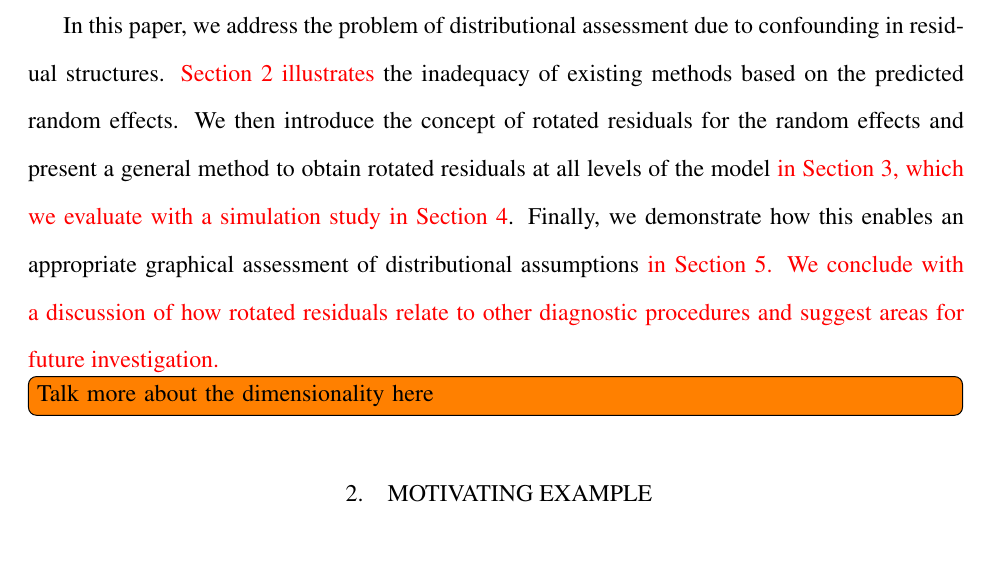
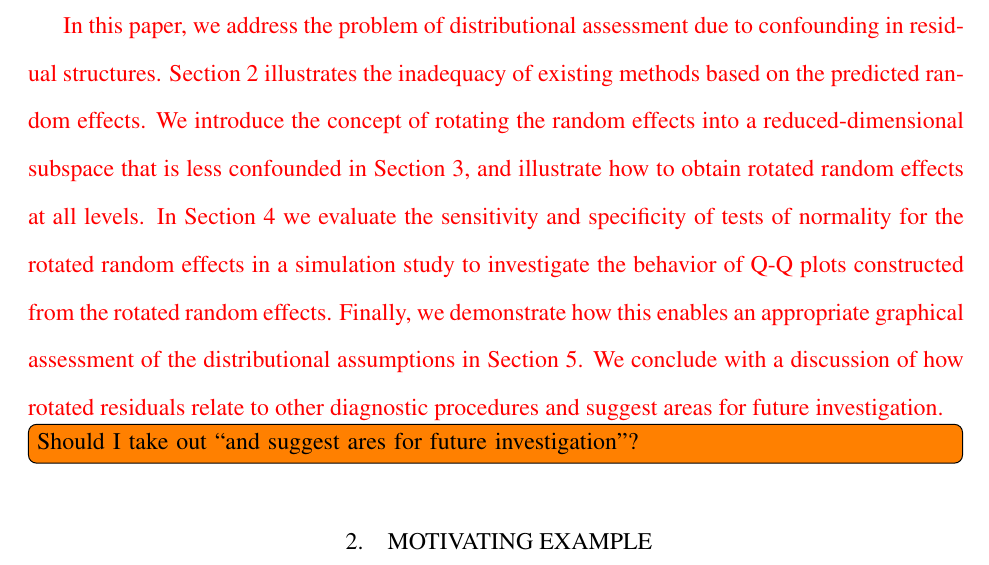
Before and after one commit to ShuVision/minconfounded_chapter, a LaTeX paper (extended_competition2012.tex): part of page 3 of 26, cut so that both start at the same text. Compiled offline with pdfLaTeX.

Commit message:
end of intro - take 2

```diff
--- a/extended_competition2012.tex
+++ b/extended_competition2012.tex
@@ -103,10 +103,9 @@
 
 %From a graphical perspective the assessment of the assumptions made on the random effects has focused on plotting the empirical distribution of the predicted random effects in quantile plots
 
-In this paper, we address the problem of distributional assessment due to confounding in residual structures.
-\al{Section~\ref{sec:ex} illustrates} the inadequacy of existing methods based on the predicted random effects. We then introduce the concept of rotated residuals for the random effects and present a general method to obtain rotated residuals at all levels of the model \al{in Section~\ref{sec:methods}, which we evaluate with a simulation study in Section~\ref{sec:simulation}}. Finally, we demonstrate how this enables an appropriate graphical assessment  of distributional assumptions \al{in Section~\ref{sec:radon2}. We conclude with a discussion of how rotated residuals relate to other diagnostic procedures and suggest areas for future investigation.}
+\al{In this paper, we address the problem of distributional assessment due to confounding in residual structures. Section~\ref{sec:ex} illustrates the inadequacy of existing methods based on the predicted random effects. We introduce the concept of rotating the random effects into a reduced-dimensional subspace that is less confounded in Section~\ref{sec:methods}, and illustrate how to obtain rotated random effects at all levels. In Section~\ref{sec:simulation} we evaluate the sensitivity and specificity of tests of normality for the rotated random effects in a simulation study to investigate the behavior of Q-Q plots constructed from the rotated random effects. Finally, we demonstrate how this enables an appropriate graphical assessment of the distributional assumptions in Section~\ref{sec:radon2}. We conclude with a discussion of how rotated residuals relate to other diagnostic procedures and suggest areas for future investigation.}
 
-\todo[inline]{Talk more about the dimensionality here}
+\todo[inline]{Should I take out ``and suggest ares for future investigation''?}
 
 %----------------------------------------------------------------------------------
 \section{Motivating example}\label{sec:ex}
```
